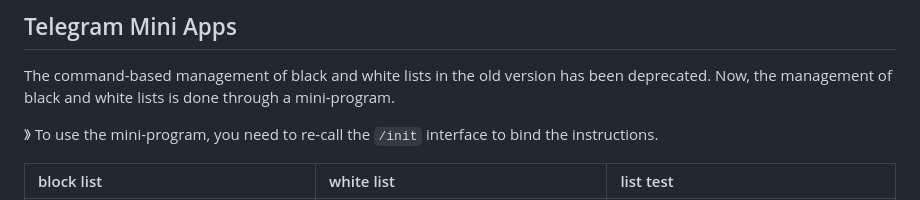
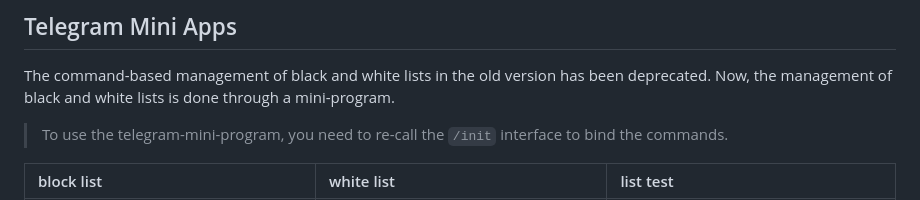
Before and after one commit to TBXark/mail2telegram, a Markdown page: README.md, the part around the change. Drawn GitHub-style.

Commit message:
doc: Updated README.md

```diff
--- a/README.md
+++ b/README.md
@@ -85,7 +85,7 @@ Location: Workers & Pages - your_work_name - Settings - Variables
 
 The command-based management of black and white lists in the old version has been deprecated. Now, the management of black and white lists is done through a mini-program.
 
-》 To use the mini-program, you need to re-call the `/init` interface to bind the instructions.
+> To use the telegram-mini-program, you need to re-call the `/init` interface to bind the commands.
 
 | block list | white list | list test |
 | :--- | :--- |:--- |
```
